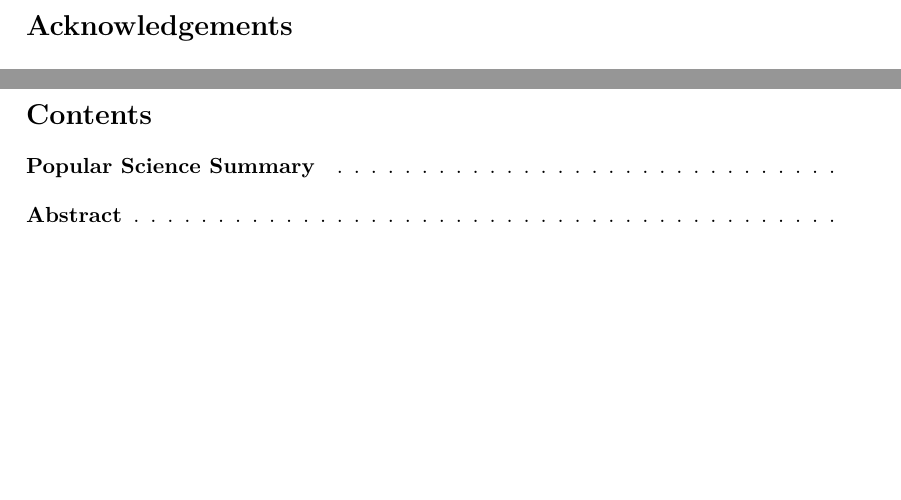
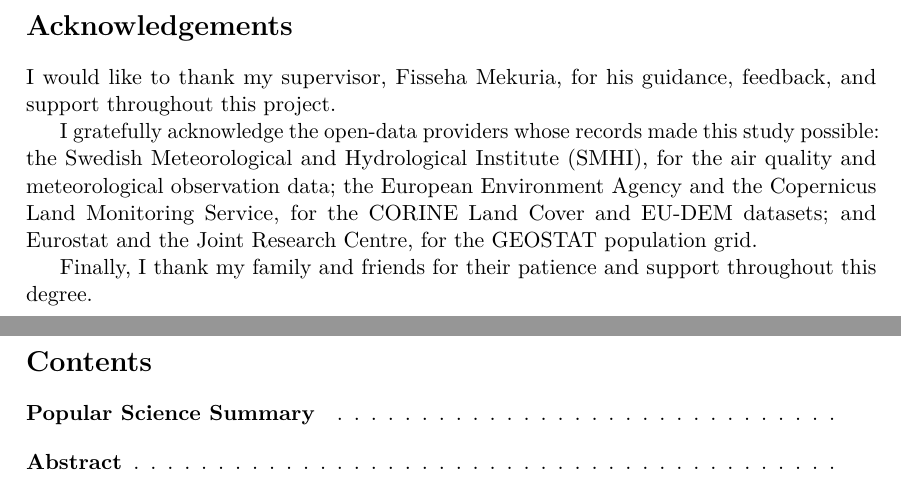
Before and after one commit to azizf1987/masters-thesis, a LaTeX thesis (writing/thesis.tex): two parts of pages 5 and 6 of 47, joined at a grey line, cut so that both start at the same text, the shorter picture padded with empty space. Compiled offline with pdfLaTeX.

Commit message:
Write Acknowledgements section
Thanks the supervisor (Fisseha Mekuria), the open-data providers
(SMHI, Copernicus/CORINE/EU-DEM, Eurostat/JRC GEOSTAT), and family and
friends. Closes the last remaining TODO stub in the document.

```diff
--- a/writing/thesis.tex
+++ b/writing/thesis.tex
@@ -120,7 +120,11 @@ During the preparation of this thesis, an AI assistant (Claude, Anthropic) was u
 \section*{Acknowledgements}
 \addcontentsline{toc}{section}{Acknowledgements}
 
-% TODO: supervisor, data providers, reviewers
+I would like to thank my supervisor, Fisseha Mekuria, for his guidance, feedback, and support throughout this project.
+
+I gratefully acknowledge the open-data providers whose records made this study possible: the Swedish Meteorological and Hydrological Institute (SMHI), for the air quality and meteorological observation data; the European Environment Agency and the Copernicus Land Monitoring Service, for the CORINE Land Cover and EU-DEM datasets; and Eurostat and the Joint Research Centre, for the GEOSTAT population grid.
+
+Finally, I thank my family and friends for their patience and support throughout this degree.
 
 \clearpage
 
```
